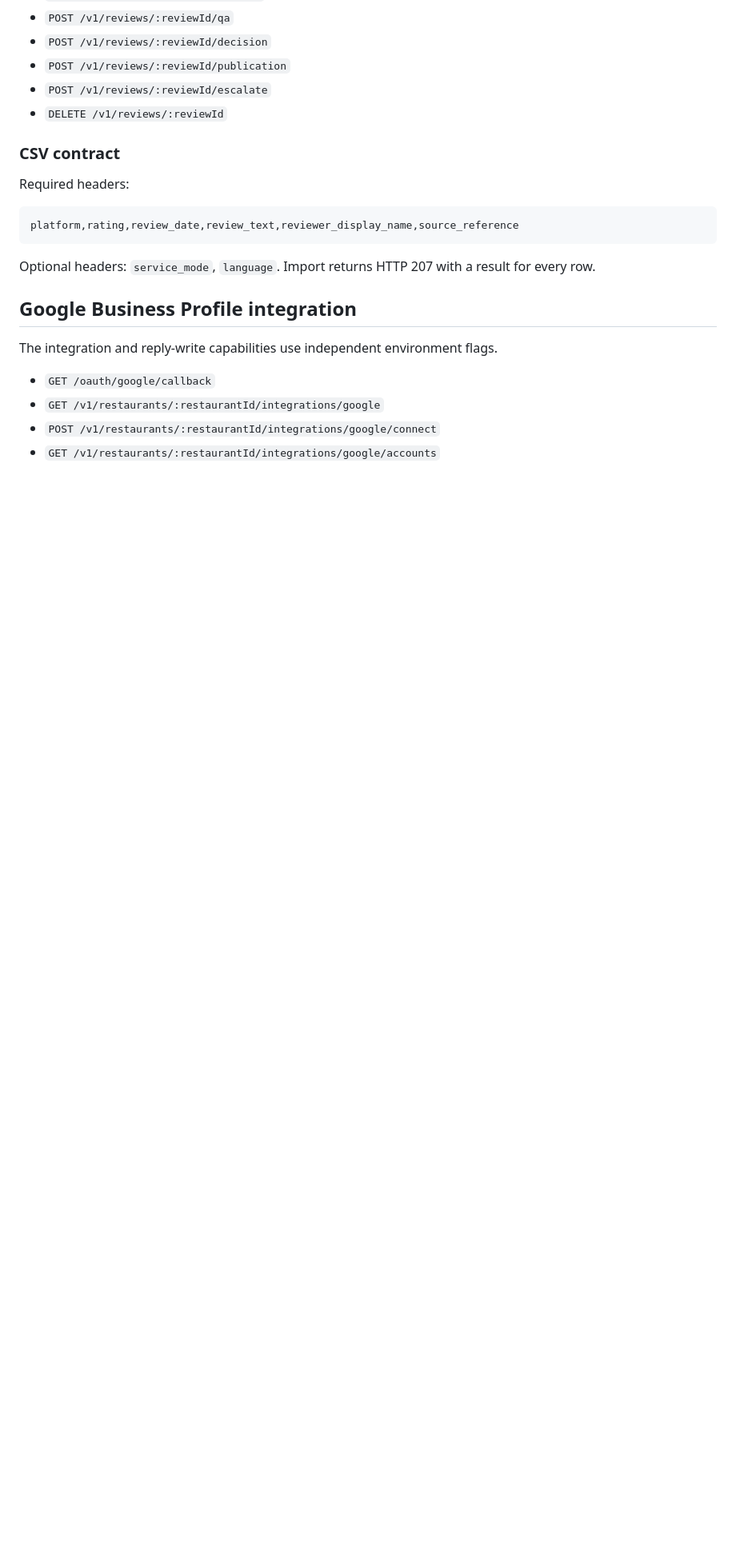
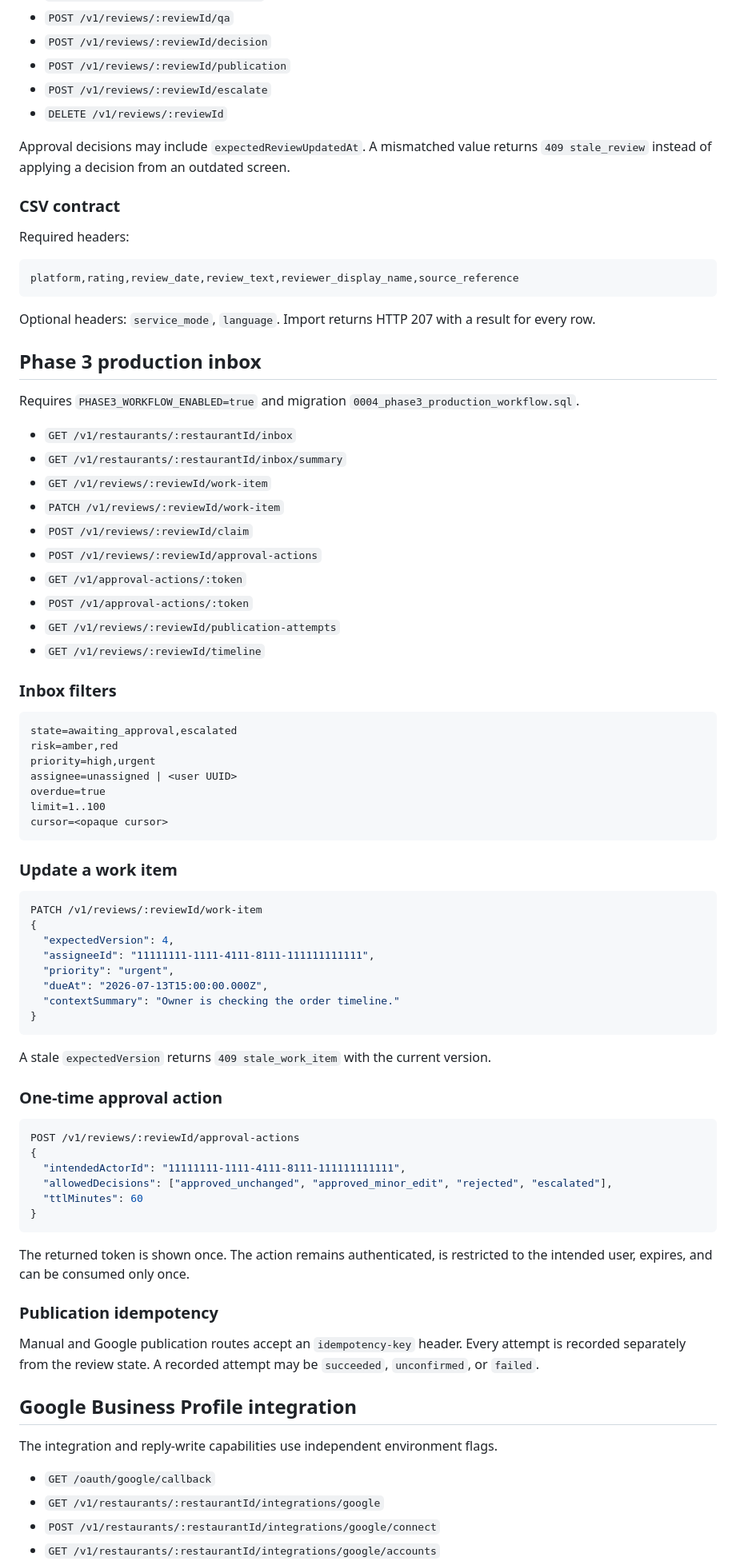
Before and after one commit to febufenn-cyber/tablevoice-12, a Markdown page: docs/API.md, the part around one of its changes. Shown at 80% size. GitHub-like rendering; blank space fills up the shorter version.

Commit message:
Document Phase 3 workflow API

````diff
--- a/docs/API.md
+++ b/docs/API.md
@@ -28,6 +28,8 @@ The Google OAuth callback is public and protected by a short-lived, single-use s
 - `POST /v1/reviews/:reviewId/escalate`
 - `DELETE /v1/reviews/:reviewId`
 
+Approval decisions may include `expectedReviewUpdatedAt`. A mismatched value returns `409 stale_review` instead of applying a decision from an outdated screen.
+
 ### CSV contract
 
 Required headers:
@@ -37,6 +39,65 @@ platform,rating,review_date,review_text,reviewer_display_name,source_reference
 ```
 
 Optional headers: `service_mode`, `language`. Import returns HTTP 207 with a result for every row.
+
+## Phase 3 production inbox
+
+Requires `PHASE3_WORKFLOW_ENABLED=true` and migration `0004_phase3_production_workflow.sql`.
+
+- `GET /v1/restaurants/:restaurantId/inbox`
+- `GET /v1/restaurants/:restaurantId/inbox/summary`
+- `GET /v1/reviews/:reviewId/work-item`
+- `PATCH /v1/reviews/:reviewId/work-item`
+- `POST /v1/reviews/:reviewId/claim`
+- `POST /v1/reviews/:reviewId/approval-actions`
+- `GET /v1/approval-actions/:token`
+- `POST /v1/approval-actions/:token`
+- `GET /v1/reviews/:reviewId/publication-attempts`
+- `GET /v1/reviews/:reviewId/timeline`
+
+### Inbox filters
+
+```text
+state=awaiting_approval,escalated
+risk=amber,red
+priority=high,urgent
+assignee=unassigned | <user UUID>
+overdue=true
+limit=1..100
+cursor=<opaque cursor>
+```
+
+### Update a work item
+
+```json
+PATCH /v1/reviews/:reviewId/work-item
+{
+  "expectedVersion": 4,
+  "assigneeId": "11111111-1111-4111-8111-111111111111",
+  "priority": "urgent",
+  "dueAt": "2026-07-13T15:00:00.000Z",
+  "contextSummary": "Owner is checking the order timeline."
+}
+```
+
+A stale `expectedVersion` returns `409 stale_work_item` with the current version.
+
+### One-time approval action
+
+```json
+POST /v1/reviews/:reviewId/approval-actions
+{
+  "intendedActorId": "11111111-1111-4111-8111-111111111111",
+  "allowedDecisions": ["approved_unchanged", "approved_minor_edit", "rejected", "escalated"],
+  "ttlMinutes": 60
+}
+```
+
+The returned token is shown once. The action remains authenticated, is restricted to the intended user, expires, and can be consumed only once.
+
+### Publication idempotency
+
+Manual and Google publication routes accept an `idempotency-key` header. Every attempt is recorded separately from the review state. A recorded attempt may be `succeeded`, `unconfirmed`, or `failed`.
 
 ## Google Business Profile integration
 
````
Also changed, not shown: other parts of docs/API.md (+7 -5 lines).
